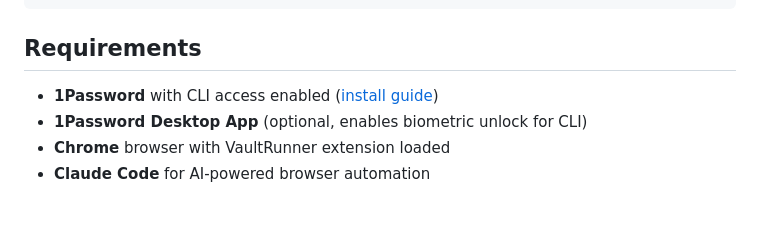
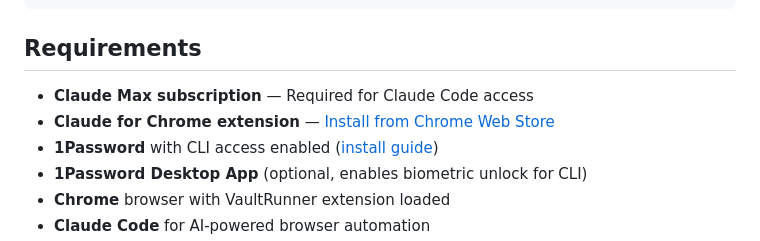
Before and after one commit to anon-dot-com/vaultrunner, a Markdown page: README.md, the part around the change. GitHub-like rendering; blank space fills up the shorter version.

Commit message:
docs: add Claude Max and Chrome extension requirements
Add Claude Max subscription and Claude for Chrome extension as
requirements in the README.

Co-Authored-By: Claude Opus 4.5 <noreply@anthropic.com>

```diff
--- a/README.md
+++ b/README.md
@@ -255,6 +255,8 @@ The `smart_login` tool automates this entire flow using learned patterns.
 
 ## Requirements
 
+- **Claude Max subscription** — Required for Claude Code access
+- **Claude for Chrome extension** — [Install from Chrome Web Store](https://chromewebstore.google.com/publisher/anthropic/u308d63ea0533efcf7ba778ad42da7390)
 - **1Password** with CLI access enabled ([install guide](https://developer.1password.com/docs/cli/get-started/))
 - **1Password Desktop App** (optional, enables biometric unlock for CLI)
 - **Chrome** browser with VaultRunner extension loaded
```
